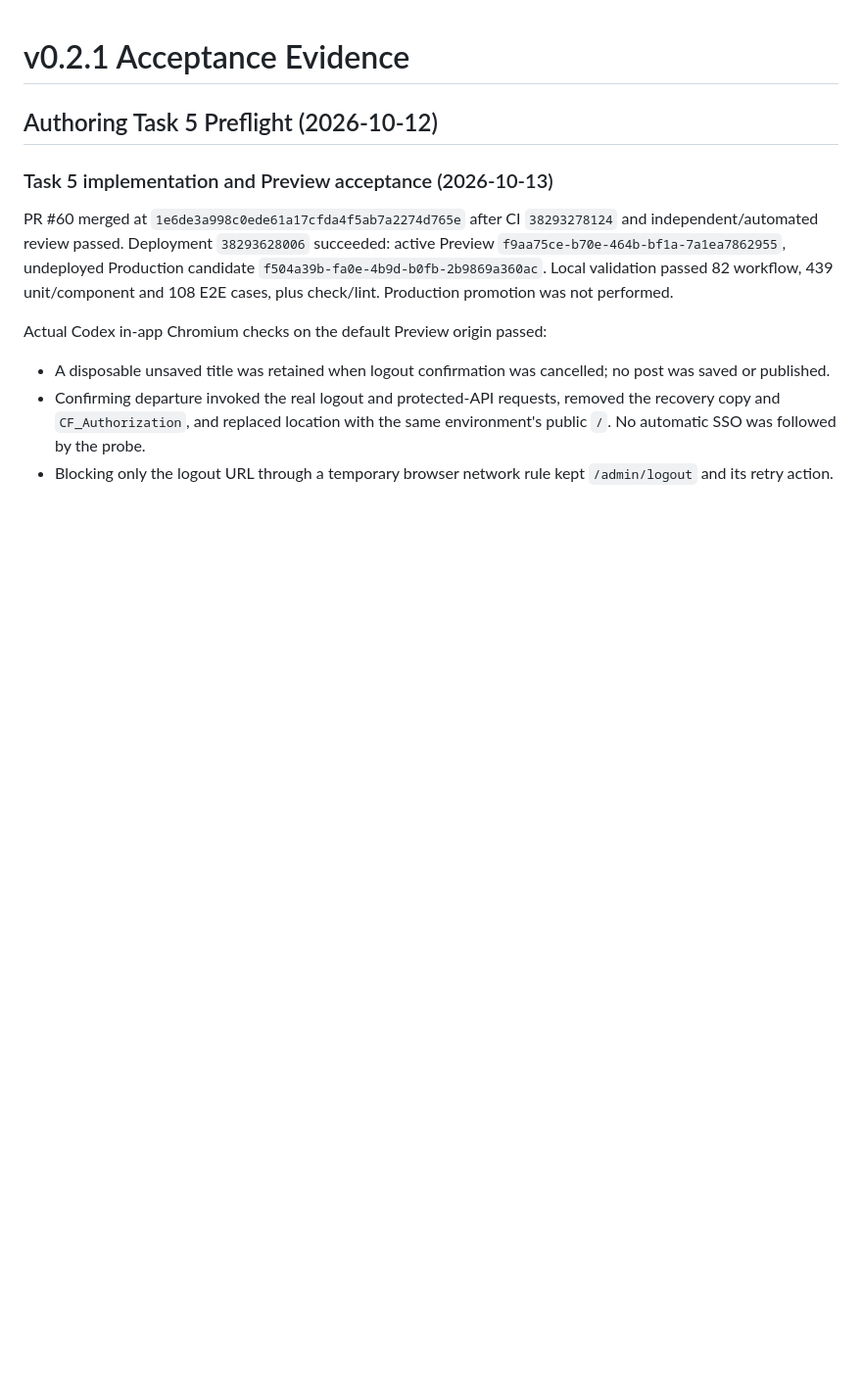
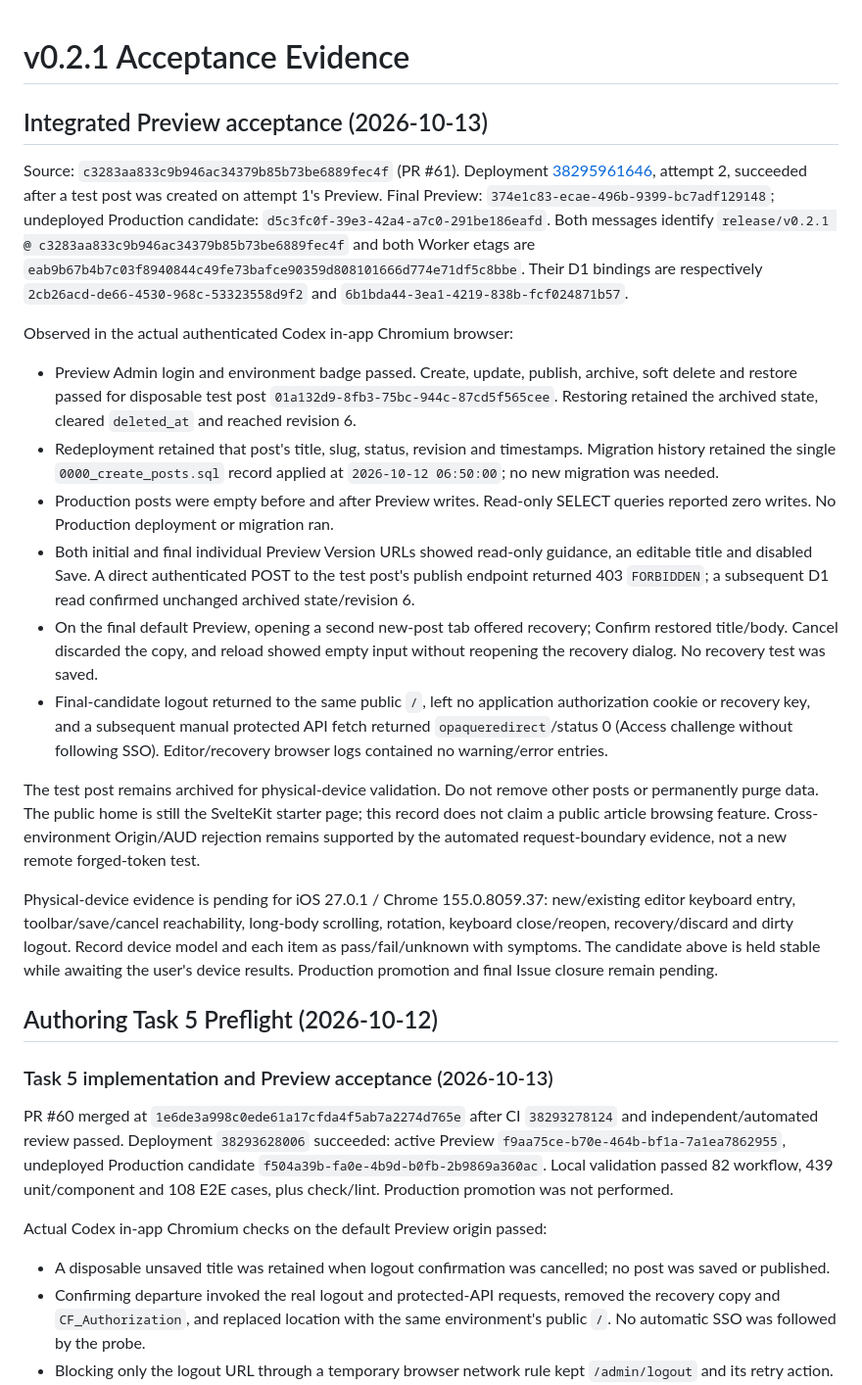
Before and after one commit to herokwon/blog, a Markdown page: docs/operations/v0.2.1-acceptance.md, the part around the change. Shown at 98% size. GitHub-like rendering; blank space fills up the shorter version.

Commit message:
docs: record integrated preview acceptance

```diff
--- a/docs/operations/v0.2.1-acceptance.md
+++ b/docs/operations/v0.2.1-acceptance.md
@@ -1,4 +1,52 @@
 # v0.2.1 Acceptance Evidence
+
+## Integrated Preview acceptance (2026-10-13)
+
+Source: `c3283aa833c9b946ac34379b85b73be6889fec4f` (PR #61).
+Deployment [38295961646](https://github.com/herokwon/blog/actions/runs/38295961646),
+attempt 2, succeeded after a test post was created on attempt 1's Preview.
+Final Preview: `374e1c83-ecae-496b-9399-bc7adf129148`; undeployed Production
+candidate: `d5c3fc0f-39e3-42a4-a7c0-291be186eafd`. Both messages identify
+`release/v0.2.1 @ c3283aa833c9b946ac34379b85b73be6889fec4f` and both Worker
+etags are `eab9b67b4b7c03f8940844c49fe73bafce90359d808101666d774e71df5c8bbe`.
+Their D1 bindings are respectively `2cb26acd-de66-4530-968c-53323558d9f2`
+and `6b1bda44-3ea1-4219-838b-fcf024871b57`.
+
+Observed in the actual authenticated Codex in-app Chromium browser:
+
+- Preview Admin login and environment badge passed. Create, update, publish,
+  archive, soft delete and restore passed for disposable test post
+  `01a132d9-8fb3-75bc-944c-87cd5f565cee`. Restoring retained the archived state,
+  cleared `deleted_at` and reached revision 6.
+- Redeployment retained that post's title, slug, status, revision and timestamps.
+  Migration history retained the single `0000_create_posts.sql` record applied
+  at `2026-10-12 06:50:00`; no new migration was needed.
+- Production posts were empty before and after Preview writes. Read-only SELECT
+  queries reported zero writes. No Production deployment or migration ran.
+- Both initial and final individual Preview Version URLs showed read-only
+  guidance, an editable title and disabled Save. A direct authenticated POST
+  to the test post's publish endpoint returned 403 `FORBIDDEN`; a subsequent
+  D1 read confirmed unchanged archived state/revision 6.
+- On the final default Preview, opening a second new-post tab offered recovery;
+  Confirm restored title/body. Cancel discarded the copy, and reload showed
+  empty input without reopening the recovery dialog. No recovery test was saved.
+- Final-candidate logout returned to the same public `/`, left no application
+  authorization cookie or recovery key, and a subsequent manual protected API
+  fetch returned `opaqueredirect`/status 0 (Access challenge without following
+  SSO). Editor/recovery browser logs contained no warning/error entries.
+
+The test post remains archived for physical-device validation. Do not remove
+other posts or permanently purge data. The public home is still the SvelteKit
+starter page; this record does not claim a public article browsing feature.
+Cross-environment Origin/AUD rejection remains supported by the automated
+request-boundary evidence, not a new remote forged-token test.
+
+Physical-device evidence is pending for iOS 27.0.1 / Chrome 155.0.8059.37:
+new/existing editor keyboard entry, toolbar/save/cancel reachability, long-body
+scrolling, rotation, keyboard close/reopen, recovery/discard and dirty logout.
+Record device model and each item as pass/fail/unknown with symptoms. The
+candidate above is held stable while awaiting the user's device results.
+Production promotion and final Issue closure remain pending.
 
 ## Authoring Task 5 Preflight (2026-10-12)
 
```
